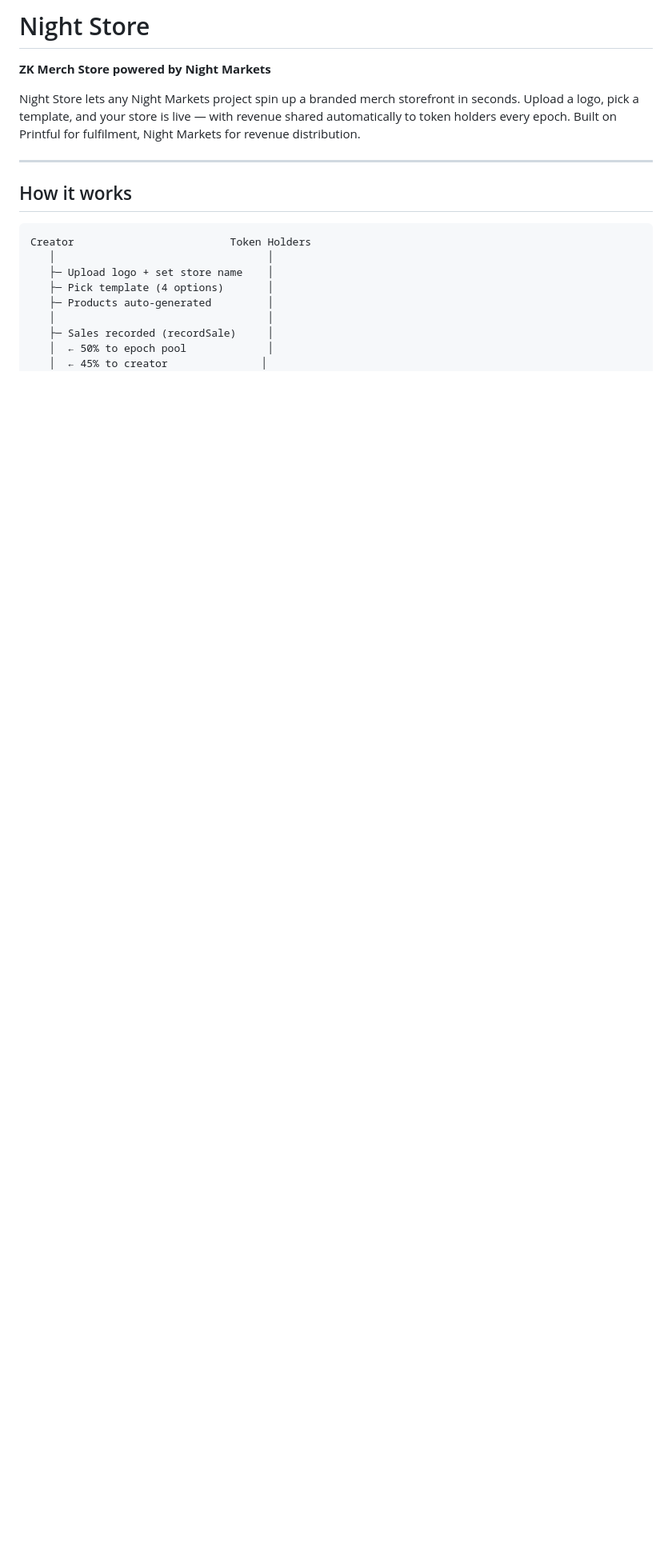
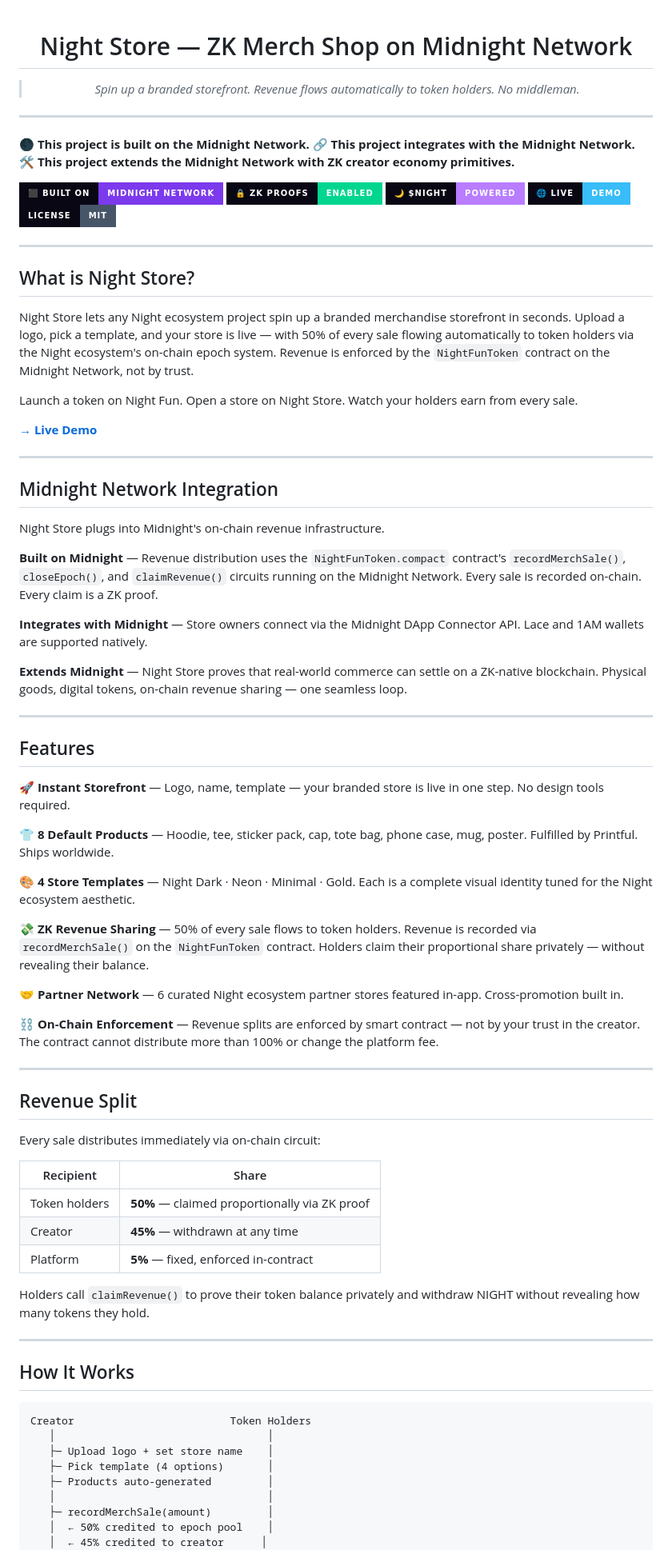
Before and after one commit to kingmunz1994-lgtm/night-store, a Markdown page: README.md, the part around one of its changes. Shown at 80% size. Rendered like a GitHub page; badges without logos; blank space fills up the shorter version.

````diff
--- a/README.md
+++ b/README.md
@@ -1,12 +1,78 @@
-# Night Store
+<div align="center">
 
-**ZK Merch Store powered by Night Markets**
+# Night Store — ZK Merch Shop on Midnight Network
 
-Night Store lets any Night Markets project spin up a branded merch storefront in seconds. Upload a logo, pick a template, and your store is live — with revenue shared automatically to token holders every epoch. Built on Printful for fulfilment, Night Markets for revenue distribution.
+> *Spin up a branded storefront. Revenue flows automatically to token holders. No middleman.*
+
+</div>
 
 ---
 
-## How it works
+🌑 **This project is built on the Midnight Network.**
+🔗 **This project integrates with the Midnight Network.**
+🛠 **This project extends the Midnight Network with ZK creator economy primitives.**
+
+[![Built On Midnight](https://img.shields.io/badge/⬛_BUILT_ON-MIDNIGHT_NETWORK-7c3aed?style=for-the-badge&labelColor=090714)](https://midnight.network)
+[![ZK Proofs](https://img.shields.io/badge/🔒_ZK_PROOFS-ENABLED-00d68f?style=for-the-badge&labelColor=090714)](https://midnight.network/developers)
+[![NIGHT Token](https://img.shields.io/badge/🌙_$NIGHT-POWERED-b97dff?style=for-the-badge&labelColor=090714)](#revenue-sharing)
+[![Live Demo](https://img.shields.io/badge/🌐_LIVE-DEMO-38bdf8?style=for-the-badge&labelColor=090714)](https://kingmunz1994-lgtm.github.io/night-store)
+[![License MIT](https://img.shields.io/badge/LICENSE-MIT-475569?style=for-the-badge&labelColor=090714)](./LICENSE)
+
+---
+
+## What is Night Store?
+
+Night Store lets any Night ecosystem project spin up a branded merchandise storefront in seconds. Upload a logo, pick a template, and your store is live — with 50% of every sale flowing automatically to token holders via the Night ecosystem's on-chain epoch system. Revenue is enforced by the `NightFunToken` contract on the Midnight Network, not by trust.
+
+Launch a token on Night Fun. Open a store on Night Store. Watch your holders earn from every sale.
+
+**[→ Live Demo](https://kingmunz1994-lgtm.github.io/night-store)**
+
+---
+
+## Midnight Network Integration
+
+Night Store plugs into Midnight's on-chain revenue infrastructure.
+
+**Built on Midnight** — Revenue distribution uses the `NightFunToken.compact` contract's `recordMerchSale()`, `closeEpoch()`, and `claimRevenue()` circuits running on the Midnight Network. Every sale is recorded on-chain. Every claim is a ZK proof.
+
+**Integrates with Midnight** — Store owners connect via the Midnight DApp Connector API. Lace and 1AM wallets are supported natively.
+
+**Extends Midnight** — Night Store proves that real-world commerce can settle on a ZK-native blockchain. Physical goods, digital tokens, on-chain revenue sharing — one seamless loop.
+
+---
+
+## Features
+
+**🚀 Instant Storefront** — Logo, name, template — your branded store is live in one step. No design tools required.
+
+**👕 8 Default Products** — Hoodie, tee, sticker pack, cap, tote bag, phone case, mug, poster. Fulfilled by Printful. Ships worldwide.
+
+**🎨 4 Store Templates** — Night Dark · Neon · Minimal · Gold. Each is a complete visual identity tuned for the Night ecosystem aesthetic.
+
+**💸 ZK Revenue Sharing** — 50% of every sale flows to token holders. Revenue is recorded via `recordMerchSale()` on the `NightFunToken` contract. Holders claim their proportional share privately — without revealing their balance.
+
+**🤝 Partner Network** — 6 curated Night ecosystem partner stores featured in-app. Cross-promotion built in.
+
+**⛓️ On-Chain Enforcement** — Revenue splits are enforced by smart contract — not by your trust in the creator. The contract cannot distribute more than 100% or change the platform fee.
+
+---
+
+## Revenue Split
+
+Every sale distributes immediately via on-chain circuit:
+
+| Recipient | Share |
+|-----------|-------|
+| Token holders | **50%** — claimed proportionally via ZK proof |
+| Creator | **45%** — withdrawn at any time |
+| Platform | **5%** — fixed, enforced in-contract |
+
+Holders call `claimRevenue()` to prove their token balance privately and withdraw NIGHT without revealing how many tokens they hold.
+
+---
+
+## How It Works
 
 ```
 Creator                         Token Holders
@@ -15,7 +81,7 @@ Creator                         Token Holders
    ├─ Pick template (4 options)       │
    ├─ Products auto-generated         │
    │                                  │
-   ├─ Sales recorded (recordSale)     │
-   │  ← 50% to epoch pool             │
-   │  ← 45% to creator               │
+   ├─ recordMerchSale(amount)         │
+   │  ← 50% credited to epoch pool    │
+   │  ← 45% credited to creator      │
    │  ← 5% platform fee              │
````
Also changed, not shown: other parts of README.md (+33 -51 lines).
